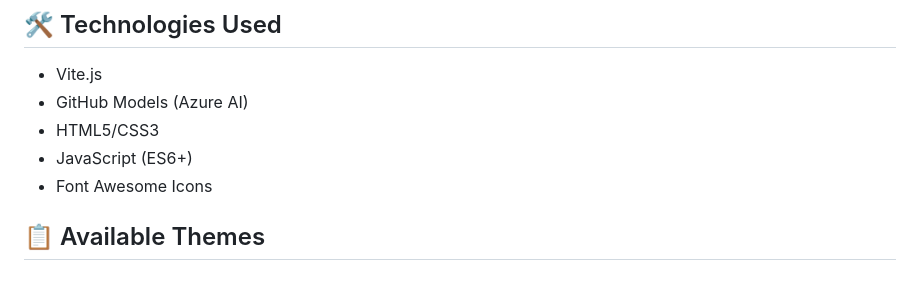
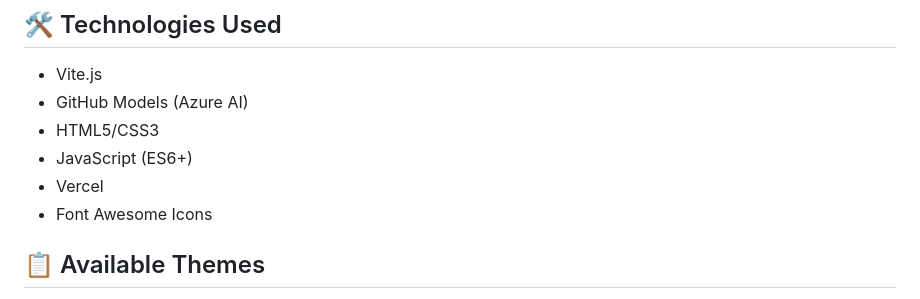
Before and after one commit to karenwky/shakespearean-made-easy, a Markdown page: README.md, the part around the change. Rendered like a GitHub page.

```diff
--- a/README.md
+++ b/README.md
@@ -24,6 +24,7 @@ Visit the live application: [Shakespearean Made Easy](https://shakespearean-made
 * GitHub Models (Azure AI)
 * HTML5/CSS3
 * JavaScript (ES6+)
+* Vercel
 * Font Awesome Icons
 
 ## 📋 Available Themes
```
